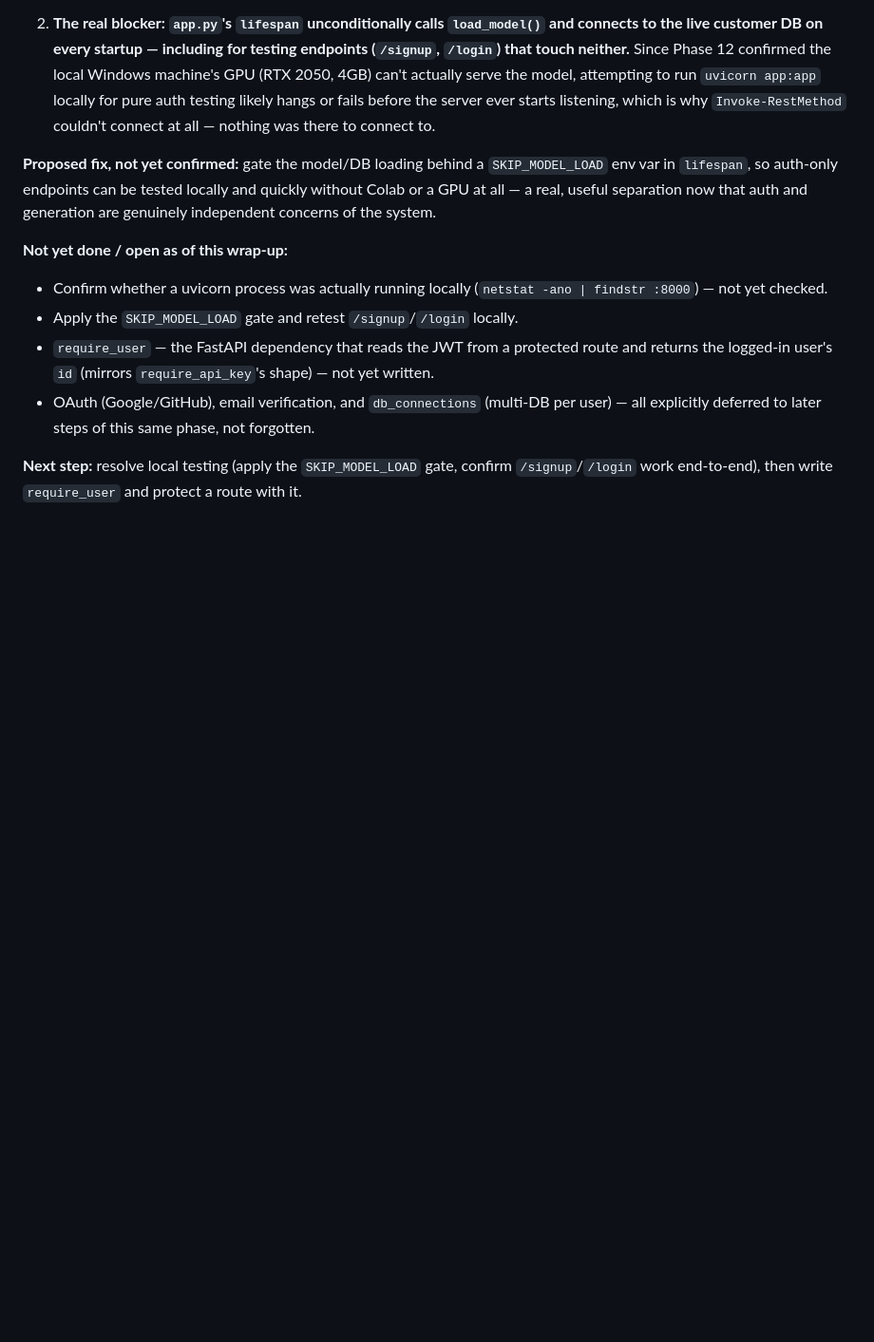
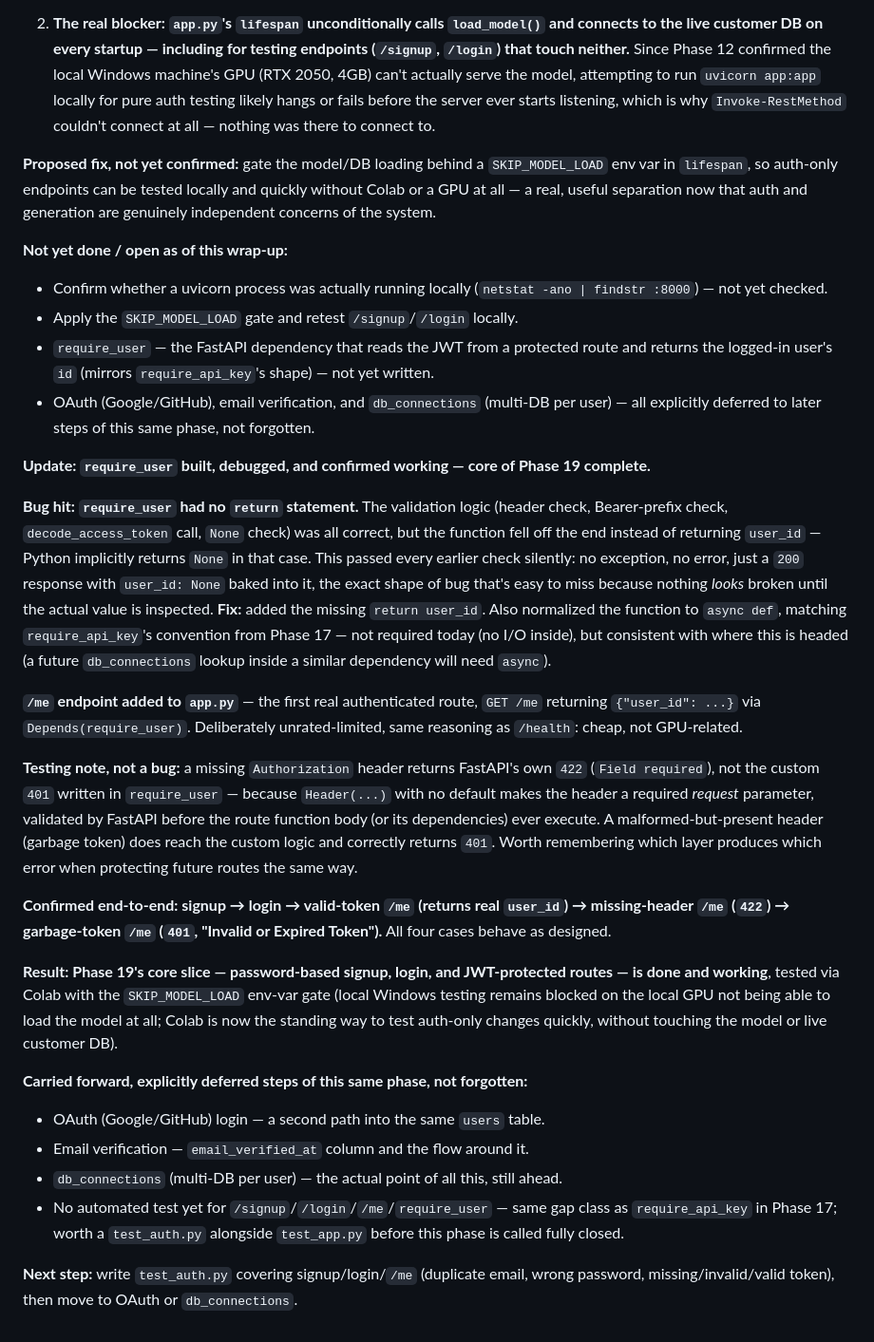
Before and after one commit to DilshanDev-2003/text2sql-saas, a Markdown page: NOTES.md, the part around the change. Shown at 95% size. Rendered like a GitHub page; blank space fills up the shorter version.

Commit message:
Updated NOTES.md with the missing-return bug, the duplicate-email confusion, and the /me confirmation in auth.py and app.py

```diff
--- a/NOTES.md
+++ b/NOTES.md
@@ -715,4 +715,22 @@ CREATE TABLE users (
 - `require_user` — the FastAPI dependency that reads the JWT from a protected route and returns the logged-in user's `id` (mirrors `require_api_key`'s shape) — not yet written.
 - OAuth (Google/GitHub), email verification, and `db_connections` (multi-DB per user) — all explicitly deferred to later steps of this same phase, not forgotten.
 
-**Next step:** resolve local testing (apply the `SKIP_MODEL_LOAD` gate, confirm `/signup`/`/login` work end-to-end), then write `require_user` and protect a route with it.
+**Update: `require_user` built, debugged, and confirmed working — core of Phase 19 complete.**
+
+**Bug hit: `require_user` had no `return` statement.** The validation logic (header check, Bearer-prefix check, `decode_access_token` call, `None` check) was all correct, but the function fell off the end instead of returning `user_id` — Python implicitly returns `None` in that case. This passed every earlier check silently: no exception, no error, just a `200` response with `user_id: None` baked into it, the exact shape of bug that's easy to miss because nothing *looks* broken until the actual value is inspected. **Fix:** added the missing `return user_id`. Also normalized the function to `async def`, matching `require_api_key`'s convention from Phase 17 — not required today (no I/O inside), but consistent with where this is headed (a future `db_connections` lookup inside a similar dependency will need `async`).
+
+**`/me` endpoint added to `app.py`** — the first real authenticated route, `GET /me` returning `{"user_id": ...}` via `Depends(require_user)`. Deliberately unrated-limited, same reasoning as `/health`: cheap, not GPU-related.
+
+**Testing note, not a bug:** a missing `Authorization` header returns FastAPI's own `422` (`Field required`), not the custom `401` written in `require_user` — because `Header(...)` with no default makes the header a required *request* parameter, validated by FastAPI before the route function body (or its dependencies) ever execute. A malformed-but-present header (garbage token) does reach the custom logic and correctly returns `401`. Worth remembering which layer produces which error when protecting future routes the same way.
+
+**Confirmed end-to-end: signup → login → valid-token `/me` (returns real `user_id`) → missing-header `/me` (`422`) → garbage-token `/me` (`401`, "Invalid or Expired Token").** All four cases behave as designed.
+
+**Result: Phase 19's core slice — password-based signup, login, and JWT-protected routes — is done and working**, tested via Colab with the `SKIP_MODEL_LOAD` env-var gate (local Windows testing remains blocked on the local GPU not being able to load the model at all; Colab is now the standing way to test auth-only changes quickly, without touching the model or live customer DB).
+
+**Carried forward, explicitly deferred steps of this same phase, not forgotten:**
+- OAuth (Google/GitHub) login — a second path into the same `users` table.
+- Email verification — `email_verified_at` column and the flow around it.
+- `db_connections` (multi-DB per user) — the actual point of all this, still ahead.
+- No automated test yet for `/signup`/`/login`/`/me`/`require_user` — same gap class as `require_api_key` in Phase 17; worth a `test_auth.py` alongside `test_app.py` before this phase is called fully closed.
+
+**Next step:** write `test_auth.py` covering signup/login/`/me` (duplicate email, wrong password, missing/invalid/valid token), then move to OAuth or `db_connections`.
```
